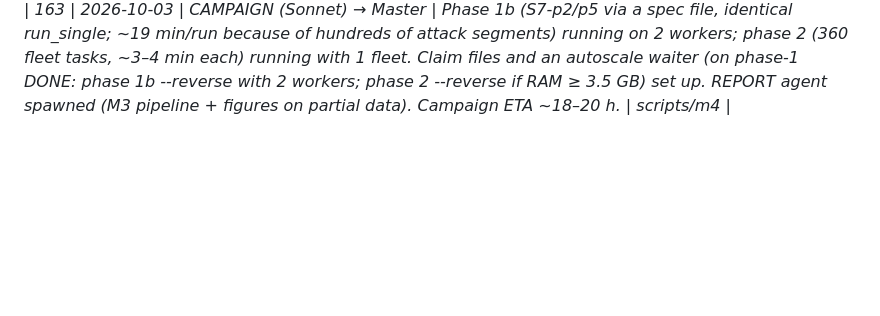
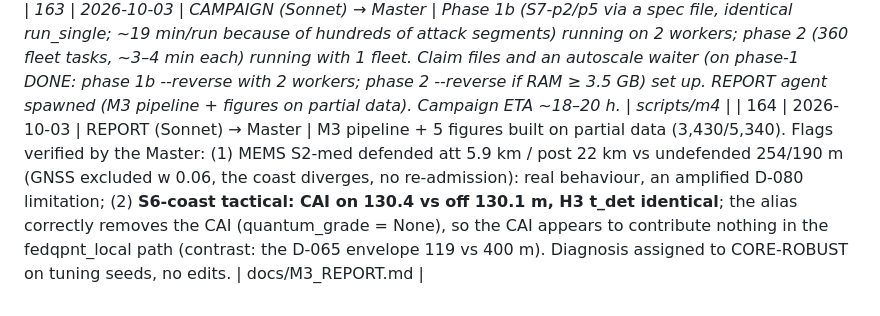
Before and after one commit to Praty0512/fedqpnt, a Markdown page: EXECUTION_LOG.md, the part around the change. GitHub-like rendering; blank space fills up the shorter version.

Commit message:
log #164
Co-Authored-By: Claude Opus 5.5 <noreply@anthropic.com>

```diff
--- a/EXECUTION_LOG.md
+++ b/EXECUTION_LOG.md
@@ -192,3 +192,4 @@ Chronological. Timestamps local (IST).
 | 161 | 2026-10-03 | Master | Progress at 10:13: M4 phase 1 3625/4980 processed, **240 failures = all S7-p2/S7-p5 (both grades): WinError 206, the spec JSON exceeds the Windows command-line limit** (an orchestration bug in fedqpnt/eval/campaign._execute_one). Fix routed WITHOUT touching frozen fedqpnt/: a script-level spec-file launcher (phase 1b, identical run_single call). H2 confirmatory chain completed 01:58 (60/60 + calibration + analysis); final report requested. M4 phase 2 (360 fleet tasks) starting now with 1 fleet; a 2nd reversed instance after phase 1 if RAM allows. |  — |
 | 162 | 2026-10-03 | H2-ABRUPT (Sonnet) → Master | Confirmatory H2/H4 on core-freeze-4: valid (60/60; clean provenance; closed-loop τ, FAR 0.37/h). **Primary saturated: P_D@10 s = 1.0 and latency 0 s in both arms; Wilcoxon p = 1.0.** Secondary non-significant. Ruling **D-081: H2/H4 null by ceiling**, reported as measured; the FL claim is reframed. | results/fleet/h2_abrupt_prereg_results_freeze4.json |
 | 163 | 2026-10-03 | CAMPAIGN (Sonnet) → Master | Phase 1b (S7-p2/p5 via a spec file, identical run_single; ~19 min/run because of hundreds of attack segments) running on 2 workers; phase 2 (360 fleet tasks, ~3–4 min each) running with 1 fleet. Claim files and an autoscale waiter (on phase-1 DONE: phase 1b --reverse with 2 workers; phase 2 --reverse if RAM ≥ 3.5 GB) set up. REPORT agent spawned (M3 pipeline + figures on partial data). Campaign ETA ~18–20 h. | scripts/m4_* |
+| 164 | 2026-10-03 | REPORT (Sonnet) → Master | M3 pipeline + 5 figures built on partial data (3,430/5,340). Flags verified by the Master: (1) MEMS S2-med defended att 5.9 km / post 22 km vs undefended 254/190 m (GNSS excluded w 0.06, the coast diverges, no re-admission): real behaviour, an amplified D-080 limitation; (2) **S6-coast tactical: CAI on 130.4 vs off 130.1 m, H3 t_det identical**; the alias correctly removes the CAI (quantum_grade = None), so the CAI appears to contribute nothing in the fedqpnt_local path (contrast: the D-065 envelope 119 vs 400 m). Diagnosis assigned to CORE-ROBUST on tuning seeds, no edits. | docs/M3_REPORT.md |
```
